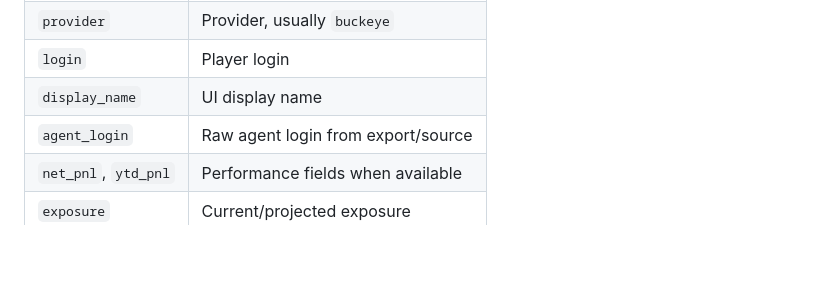
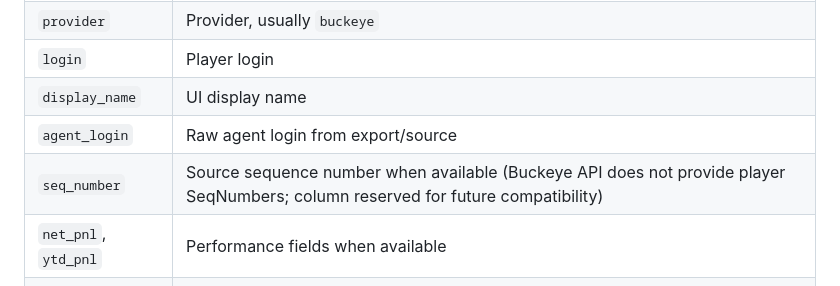
Before and after one commit to brendadeeznuts1111/sportsterminal, a Markdown page: docs/DATA_DICTIONARY.md, the part around the change. Rendered like a GitHub page; blank space fills up the shorter version.

```diff
--- a/docs/DATA_DICTIONARY.md
+++ b/docs/DATA_DICTIONARY.md
@@ -627,6 +627,7 @@ Rugby, Soccer, Tennis, Virtual Sports
 | `login` | Player login |
 | `display_name` | UI display name |
 | `agent_login` | Raw agent login from export/source |
+| `seq_number` | Source sequence number when available (Buckeye API does not provide player SeqNumbers; column reserved for future compatibility) |
 | `net_pnl`, `ytd_pnl` | Performance fields when available |
 | `exposure` | Current/projected exposure |
 | `credit_limit` | Player credit limit when available |
```
Also changed, not shown: AGENTS.md (+1 -1 lines), docs/API_ENDPOINTS.md (+13 -0 lines).
